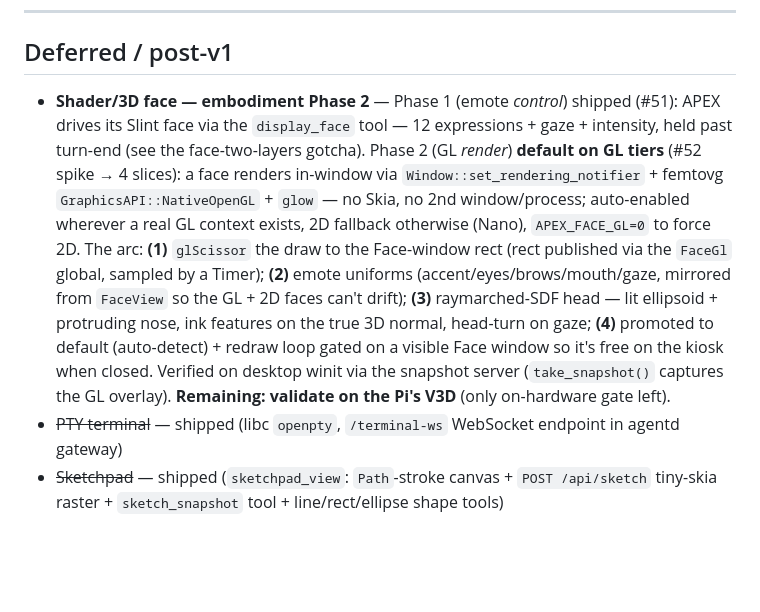
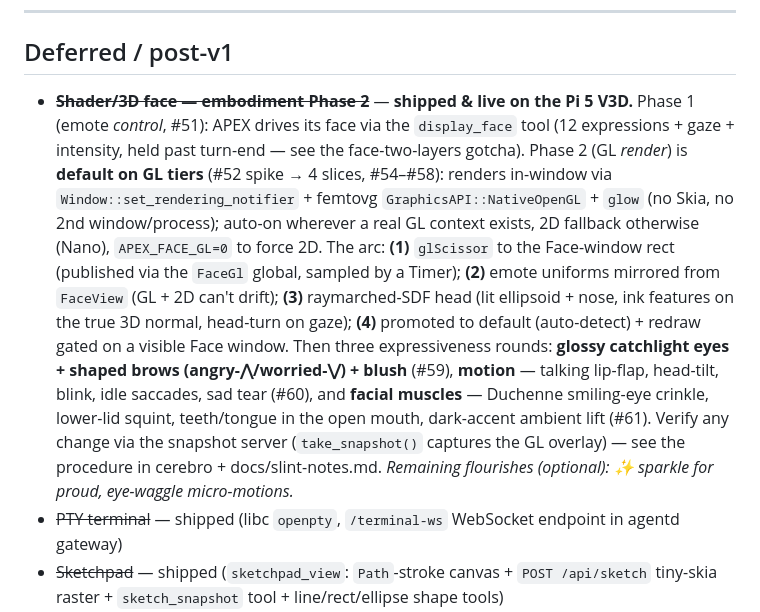
Before and after one commit to buckster123/ApexOS-RS, a Markdown page: CLAUDE.md, the part around the change. GitHub-like rendering; blank space fills up the shorter version.

Commit message:
docs(claude): mark the GL face arc shipped + Pi-validated
The deferred-face entry still said "Remaining: validate on the Pi's V3D" — done.
Mark it shipped (strikethrough per the section's convention), record that it's
live on the Pi 5 V3D, and note the three expressiveness rounds beyond the 4-slice
arc (glossy eyes/brows/blush #59, motion #60, facial muscles #61).

Co-Authored-By: Claude Opus 4.8 <noreply@anthropic.com>

```diff
--- a/CLAUDE.md
+++ b/CLAUDE.md
@@ -391,7 +391,7 @@ Load only the relevant doc when entering a subsystem — do not load all of them
 
 ## Deferred / post-v1
 
-- **Shader/3D face — embodiment Phase 2** — Phase 1 (emote *control*) shipped (#51): APEX drives its Slint face via the `display_face` tool — 12 expressions + gaze + intensity, held past turn-end (see the face-two-layers gotcha). Phase 2 (GL *render*) **default on GL tiers** (#52 spike → 4 slices): a face renders in-window via `Window::set_rendering_notifier` + femtovg `GraphicsAPI::NativeOpenGL` + `glow` — no Skia, no 2nd window/process; auto-enabled wherever a real GL context exists, 2D fallback otherwise (Nano), `APEX_FACE_GL=0` to force 2D. The arc: **(1)** `glScissor` the draw to the Face-window rect (rect published via the `FaceGl` global, sampled by a Timer); **(2)** emote uniforms (accent/eyes/brows/mouth/gaze, mirrored from `FaceView` so the GL + 2D faces can't drift); **(3)** raymarched-SDF head — lit ellipsoid + protruding nose, ink features on the true 3D normal, head-turn on gaze; **(4)** promoted to default (auto-detect) + redraw loop gated on a visible Face window so it's free on the kiosk when closed. Verified on desktop winit via the snapshot server (`take_snapshot()` captures the GL overlay). **Remaining: validate on the Pi's V3D** (only on-hardware gate left).
+- ~~**Shader/3D face — embodiment Phase 2**~~ — **shipped & live on the Pi 5 V3D.** Phase 1 (emote *control*, #51): APEX drives its face via the `display_face` tool (12 expressions + gaze + intensity, held past turn-end — see the face-two-layers gotcha). Phase 2 (GL *render*) is **default on GL tiers** (#52 spike → 4 slices, #54–#58): renders in-window via `Window::set_rendering_notifier` + femtovg `GraphicsAPI::NativeOpenGL` + `glow` (no Skia, no 2nd window/process); auto-on wherever a real GL context exists, 2D fallback otherwise (Nano), `APEX_FACE_GL=0` to force 2D. The arc: **(1)** `glScissor` to the Face-window rect (published via the `FaceGl` global, sampled by a Timer); **(2)** emote uniforms mirrored from `FaceView` (GL + 2D can't drift); **(3)** raymarched-SDF head (lit ellipsoid + nose, ink features on the true 3D normal, head-turn on gaze); **(4)** promoted to default (auto-detect) + redraw gated on a visible Face window. Then three expressiveness rounds: **glossy catchlight eyes + shaped brows (angry-⋀/worried-⋁) + blush** (#59), **motion** — talking lip-flap, head-tilt, blink, idle saccades, sad tear (#60), and **facial muscles** — Duchenne smiling-eye crinkle, lower-lid squint, teeth/tongue in the open mouth, dark-accent ambient lift (#61). Verify any change via the snapshot server (`take_snapshot()` captures the GL overlay) — see the procedure in cerebro + docs/slint-notes.md. *Remaining flourishes (optional): ✨ sparkle for proud, eye-waggle micro-motions.*
 - ~~PTY terminal~~ — shipped (libc `openpty`, `/terminal-ws` WebSocket endpoint in agentd gateway)
 - ~~Sketchpad~~ — shipped (`sketchpad_view`: `Path`-stroke canvas + `POST /api/sketch` tiny-skia raster + `sketch_snapshot` tool + line/rect/ellipse shape tools)
 - ~~Cerebro web UI integration~~ — shipped as the `Web` launcher (🌐): external-browser tiles for Cerebro/Sensor Head + open-any-URL bar (Slint can't embed a webview; opens via `xdg-open`/`$BROWSER`)
```
